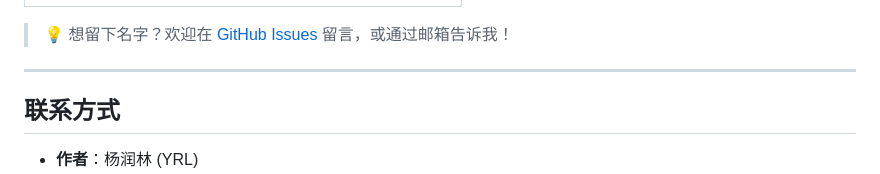
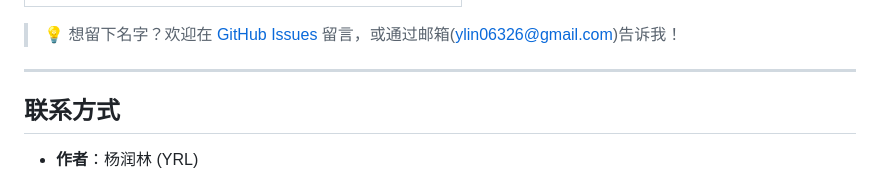
Before and after one commit to ylin06326-glitch/ClassTrack, a Markdown page: README.md, the part around the change. GitHub-like rendering.

```diff
--- a/README.md
+++ b/README.md
@@ -286,7 +286,7 @@ ClassTrack/
 |:---:|
 | ![微信支付](./docs/images/wechat-donate.png) |
 
-> 💡 想留下名字？欢迎在 [GitHub Issues](https://github.com/ylin06326-glitch/ClassTrack/issues) 留言，或通过邮箱告诉我！
+> 💡 想留下名字？欢迎在 [GitHub Issues](https://github.com/ylin06326-glitch/ClassTrack/issues) 留言，或通过邮箱(ylin06326@gmail.com)告诉我！
 
 ---
 
```
